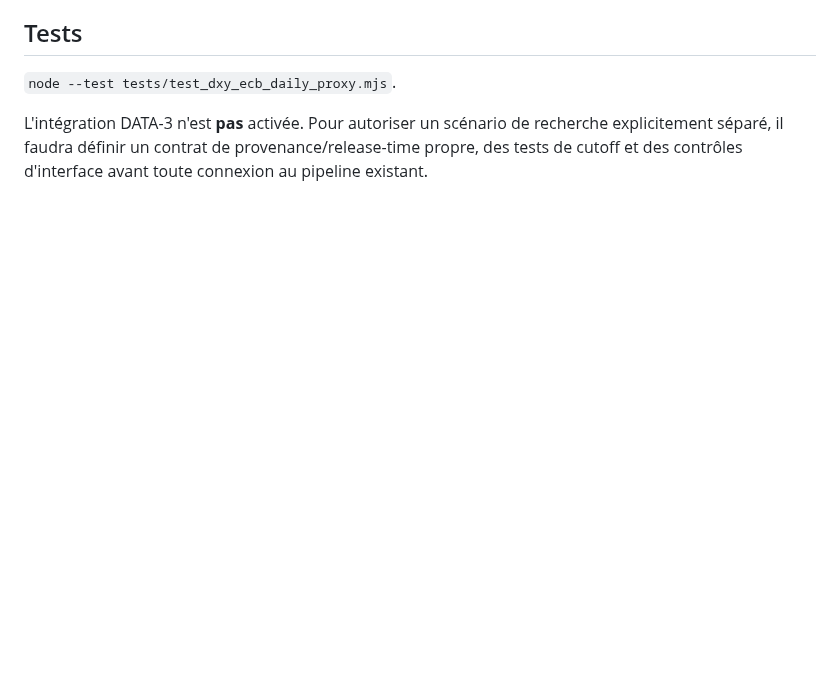
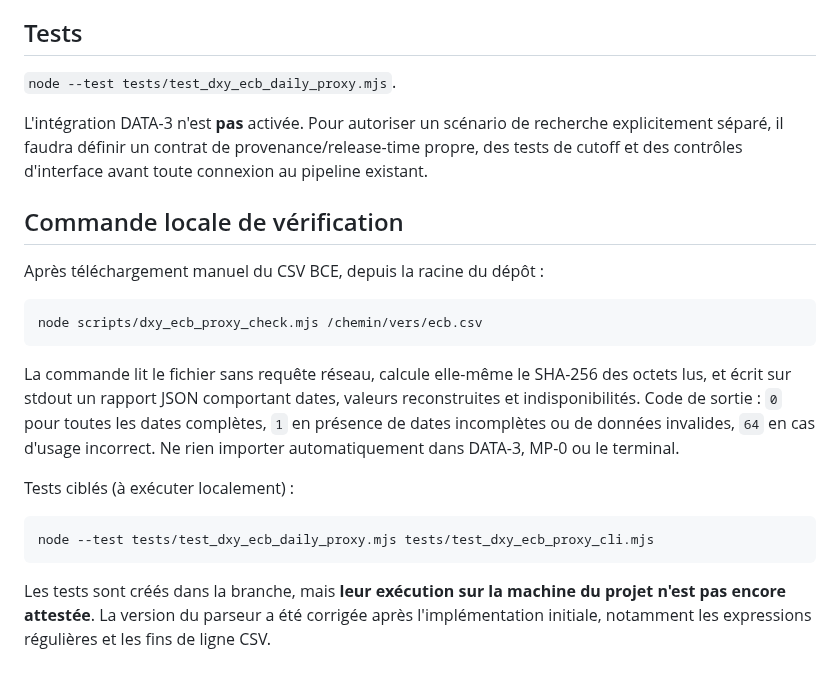
Before and after one commit to enzolivemater-jpg/Alpha-xau, a Markdown page: docs/XAU_V2_DXY_ECB_DAILY_PROXY_RESEARCH.md, the part around the change. Drawn GitHub-style; blank space fills up the shorter version.

Commit message:
docs(research): explain local offline ECB proxy verification command and test invocation

````diff
--- a/docs/XAU_V2_DXY_ECB_DAILY_PROXY_RESEARCH.md
+++ b/docs/XAU_V2_DXY_ECB_DAILY_PROXY_RESEARCH.md
@@ -33,3 +33,20 @@ Formule et pondérations : ICE USDX methodology, https://www.ice.com/publicdocs/
 `node --test tests/test_dxy_ecb_daily_proxy.mjs`.
 
 L'intégration DATA-3 n'est **pas** activée. Pour autoriser un scénario de recherche explicitement séparé, il faudra définir un contrat de provenance/release-time propre, des tests de cutoff et des contrôles d'interface avant toute connexion au pipeline existant.
+
+## Commande locale de vérification
+
+Après téléchargement manuel du CSV BCE, depuis la racine du dépôt :
+
+```bash
+node scripts/dxy_ecb_proxy_check.mjs /chemin/vers/ecb.csv
+```
+
+La commande lit le fichier sans requête réseau, calcule elle-même le SHA-256 des octets lus, et écrit sur stdout un rapport JSON comportant dates, valeurs reconstruites et indisponibilités. Code de sortie : `0` pour toutes les dates complètes, `1` en présence de dates incomplètes ou de données invalides, `64` en cas d'usage incorrect. Ne rien importer automatiquement dans DATA-3, MP-0 ou le terminal.
+
+Tests ciblés (à exécuter localement) :
+```bash
+node --test tests/test_dxy_ecb_daily_proxy.mjs tests/test_dxy_ecb_proxy_cli.mjs
+```
+
+Les tests sont créés dans la branche, mais **leur exécution sur la machine du projet n'est pas encore attestée**. La version du parseur a été corrigée après l'implémentation initiale, notamment les expressions régulières et les fins de ligne CSV.
````
